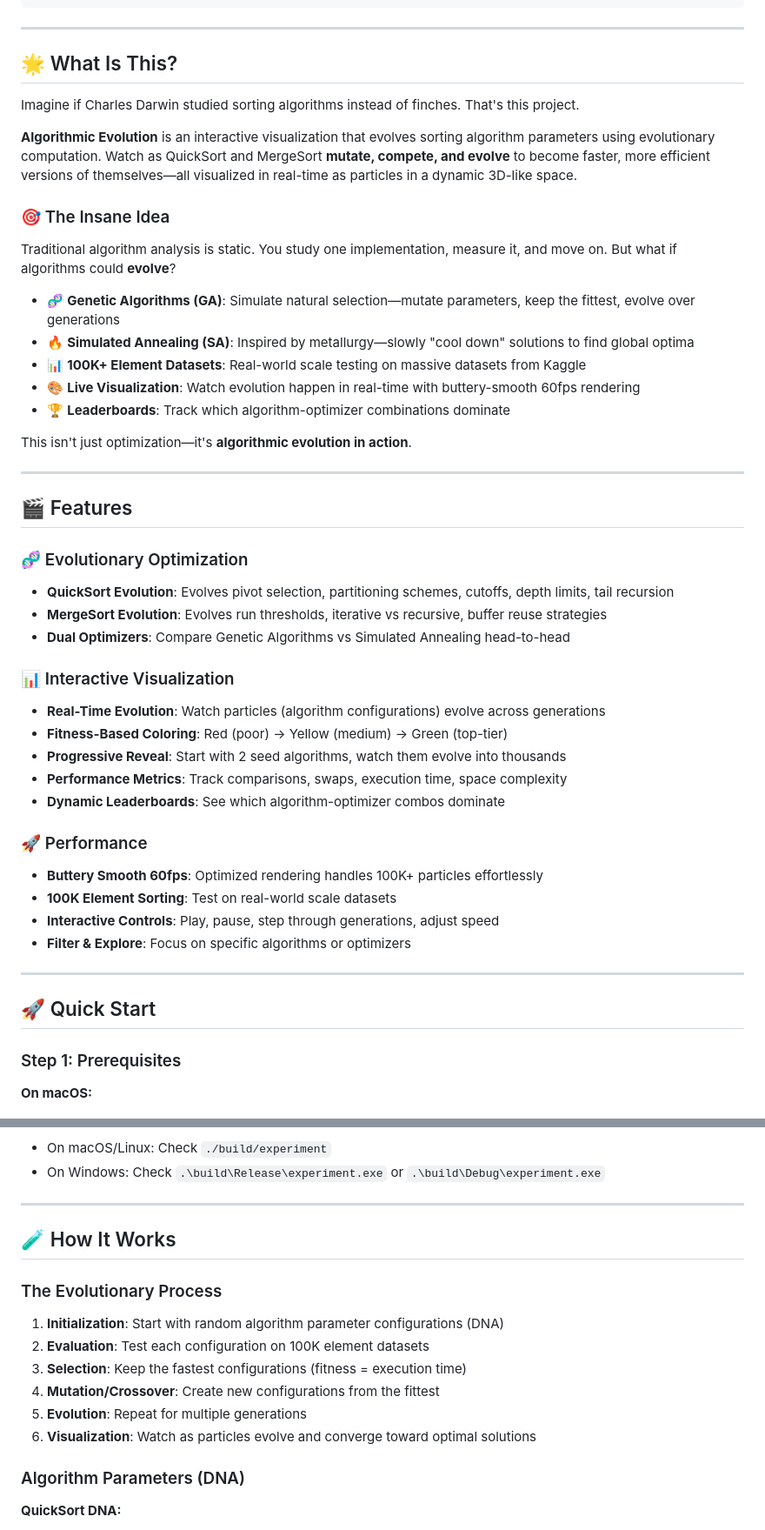
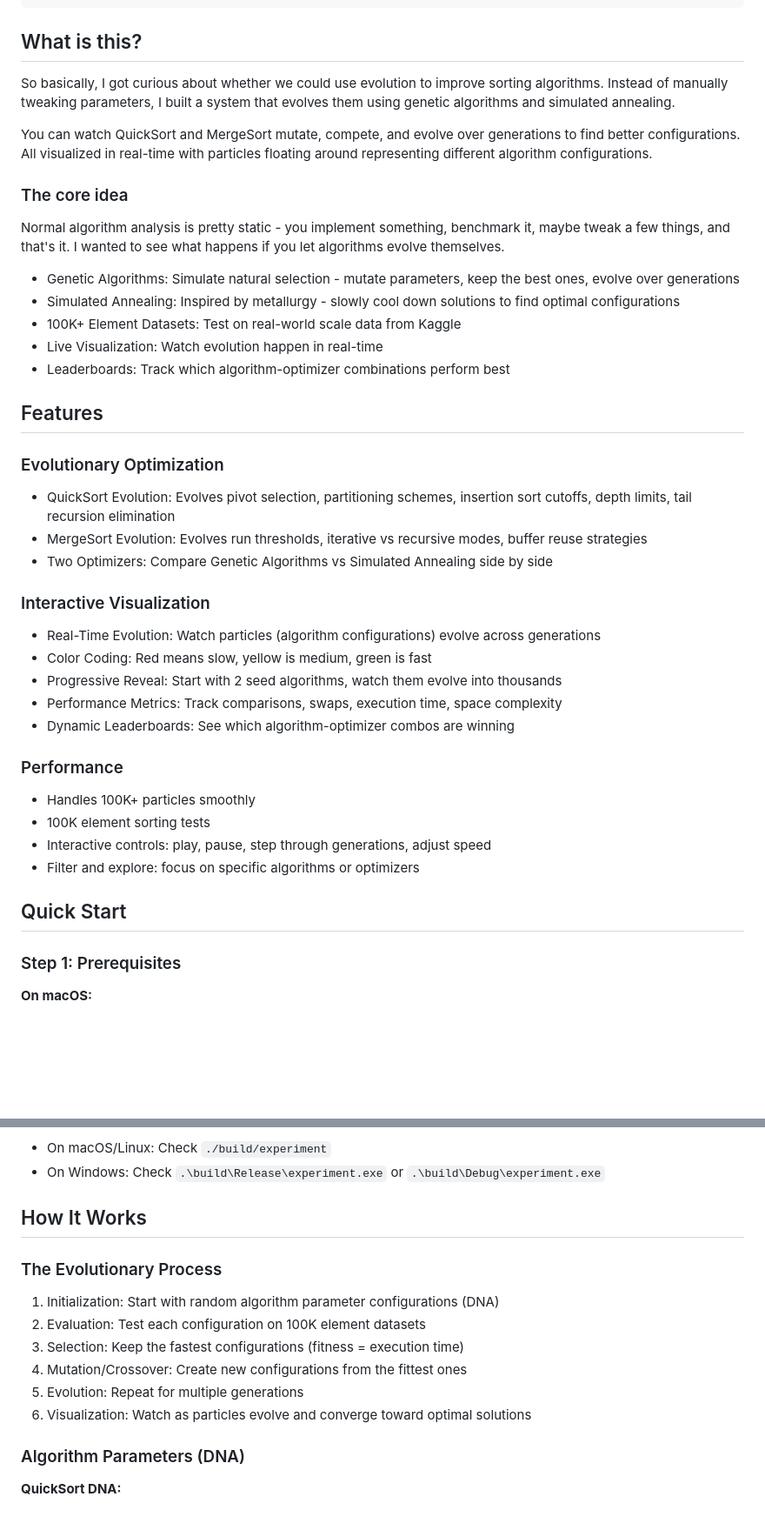
Before and after one commit to Krish-B-Shah/DSA_Project_2_algo_evolution, a Markdown page: DSA_Project_2_algo_evolution-main/README.md, 2 parts joined by grey strips. Shown: that part at 87% size. Rendered like a GitHub page; blank space fills up the shorter version.

Commit message:
Humanize README - remove emojis and AI-sounding language

````diff
--- a/DSA_Project_2_algo_evolution-main/README.md
+++ b/DSA_Project_2_algo_evolution-main/README.md
@@ -34,51 +24,43 @@ python -m http.server 8010 --directory .
 # Then open http://localhost:8010/viz/index.html
 ```
 
----
+## What is this?
 
-## 🌟 What Is This?
+So basically, I got curious about whether we could use evolution to improve sorting algorithms. Instead of manually tweaking parameters, I built a system that evolves them using genetic algorithms and simulated annealing.
 
-Imagine if Charles Darwin studied sorting algorithms instead of finches. That's this project.
+You can watch QuickSort and MergeSort mutate, compete, and evolve over generations to find better configurations. All visualized in real-time with particles floating around representing different algorithm configurations.
 
-**Algorithmic Evolution** is an interactive visualization that evolves sorting algorithm parameters using evolutionary computation. Watch as QuickSort and MergeSort **mutate, compete, and evolve** to become faster, more efficient versions of themselves—all visualized in real-time as particles in a dynamic 3D-like space.
+### The core idea
 
-### 🎯 The Insane Idea
+Normal algorithm analysis is pretty static - you implement something, benchmark it, maybe tweak a few things, and that's it. I wanted to see what happens if you let algorithms evolve themselves.
 
-Traditional algorithm analysis is static. You study one implementation, measure it, and move on. But what if algorithms could **evolve**?
+- Genetic Algorithms: Simulate natural selection - mutate parameters, keep the best ones, evolve over generations
+- Simulated Annealing: Inspired by metallurgy - slowly cool down solutions to find optimal configurations
+- 100K+ Element Datasets: Test on real-world scale data from Kaggle
+- Live Visualization: Watch evolution happen in real-time
+- Leaderboards: Track which algorithm-optimizer combinations perform best
 
-- 🧬 **Genetic Algorithms (GA)**: Simulate natural selection—mutate parameters, keep the fittest, evolve over generations
-- 🔥 **Simulated Annealing (SA)**: Inspired by metallurgy—slowly "cool down" solutions to find global optima
-- 📊 **100K+ Element Datasets**: Real-world scale testing on massive datasets from Kaggle
-- 🎨 **Live Visualization**: Watch evolution happen in real-time with buttery-smooth 60fps rendering
-- 🏆 **Leaderboards**: Track which algorithm-optimizer combinations dominate
+## Features
 
-This isn't just optimization—it's **algorithmic evolution in action**.
+### Evolutionary Optimization
+- QuickSort Evolution: Evolves pivot selection, partitioning schemes, insertion sort cutoffs, depth limits, tail recursion elimination
+- MergeSort Evolution: Evolves run thresholds, iterative vs recursive modes, buffer reuse strategies
+- Two Optimizers: Compare Genetic Algorithms vs Simulated Annealing side by side
 
----
+### Interactive Visualization
+- Real-Time Evolution: Watch particles (algorithm configurations) evolve across generations
+- Color Coding: Red means slow, yellow is medium, green is fast
+- Progressive Reveal: Start with 2 seed algorithms, watch them evolve into thousands
+- Performance Metrics: Track comparisons, swaps, execution time, space complexity
+- Dynamic Leaderboards: See which algorithm-optimizer combos are winning
 
-## 🎬 Features
+### Performance
+- Handles 100K+ particles smoothly
+- 100K element sorting tests
+- Interactive controls: play, pause, step through generations, adjust speed
+- Filter and explore: focus on specific algorithms or optimizers
 
-### 🧬 Evolutionary Optimization
-- **QuickSort Evolution**: Evolves pivot selection, partitioning schemes, cutoffs, depth limits, tail recursion
-- **MergeSort Evolution**: Evolves run thresholds, iterative vs recursive, buffer reuse strategies
-- **Dual Optimizers**: Compare Genetic Algorithms vs Simulated Annealing head-to-head
-
-### 📊 Interactive Visualization
-- **Real-Time Evolution**: Watch particles (algorithm configurations) evolve across generations
-- **Fitness-Based Coloring**: Red (poor) → Yellow (medium) → Green (top-tier)
-- **Progressive Reveal**: Start with 2 seed algorithms, watch them evolve into thousands
-- **Performance Metrics**: Track comparisons, swaps, execution time, space complexity
-- **Dynamic Leaderboards**: See which algorithm-optimizer combos dominate
-
-### 🚀 Performance
-- **Buttery Smooth 60fps**: Optimized rendering handles 100K+ particles effortlessly
-- **100K Element Sorting**: Test on real-world scale datasets
-- **Interactive Controls**: Play, pause, step through generations, adjust speed
-- **Filter & Explore**: Focus on specific algorithms or optimizers
-
----
-
-## 🚀 Quick Start
+## Quick Start
 
 ### Step 1: Prerequisites
 
@@ -273,18 +255,16 @@ python -m http.server 8080 --directory .
 - On macOS/Linux: Check `./build/experiment`
 - On Windows: Check `.\build\Release\experiment.exe` or `.\build\Debug\experiment.exe`
 
----
-
-## 🧪 How It Works
+## How It Works
 
 ### The Evolutionary Process
 
-1. **Initialization**: Start with random algorithm parameter configurations (DNA)
-2. **Evaluation**: Test each configuration on 100K element datasets
-3. **Selection**: Keep the fastest configurations (fitness = execution time)
-4. **Mutation/Crossover**: Create new configurations from the fittest
-5. **Evolution**: Repeat for multiple generations
-6. **Visualization**: Watch as particles evolve and converge toward optimal solutions
+1. Initialization: Start with random algorithm parameter configurations (DNA)
+2. Evaluation: Test each configuration on 100K element datasets
+3. Selection: Keep the fastest configurations (fitness = execution time)
+4. Mutation/Crossover: Create new configurations from the fittest ones
+5. Evolution: Repeat for multiple generations
+6. Visualization: Watch as particles evolve and converge toward optimal solutions
 
 ### Algorithm Parameters (DNA)
 
````
Also changed, not shown: other parts of DSA_Project_2_algo_evolution-main/README.md (+36 -106 lines).
